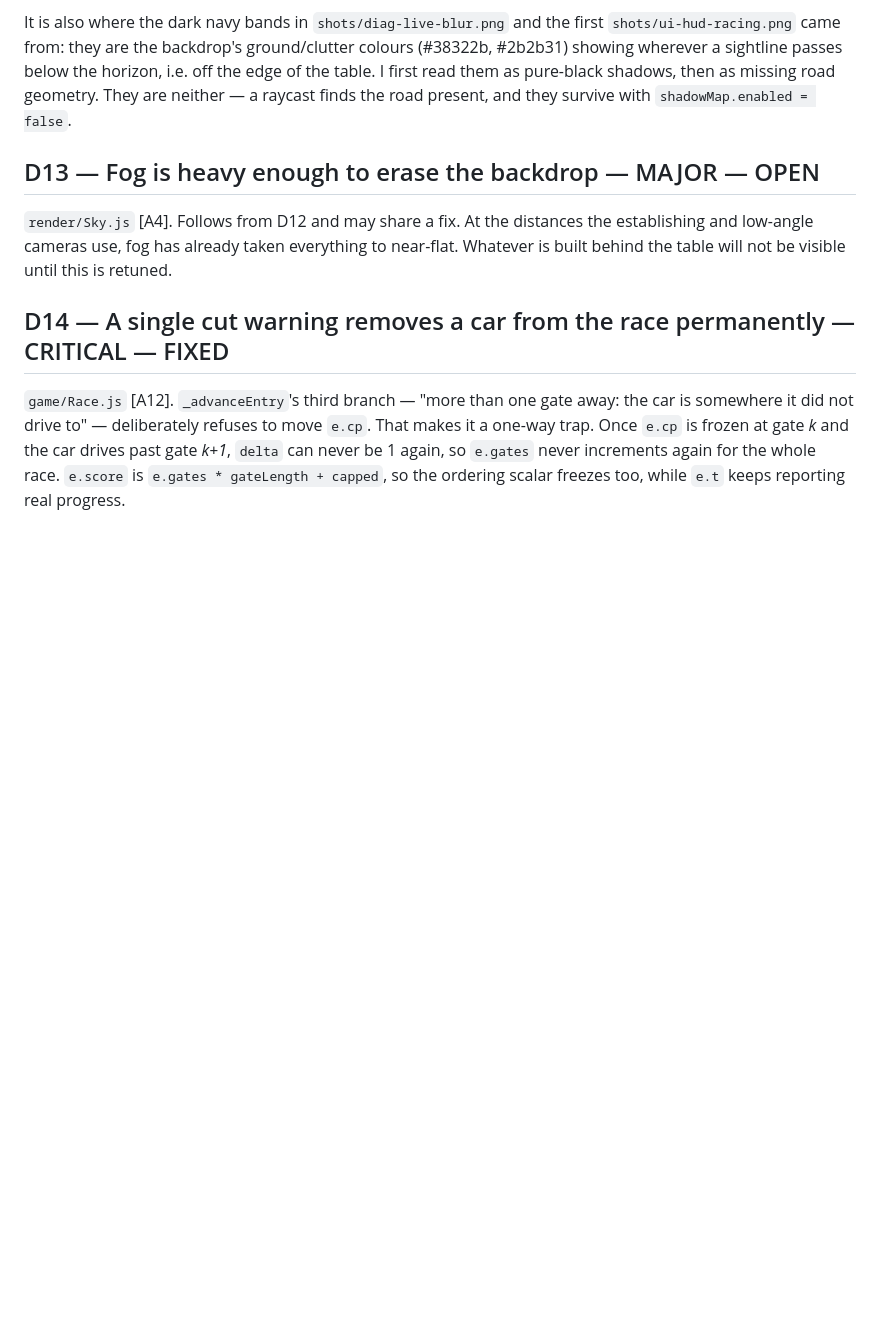
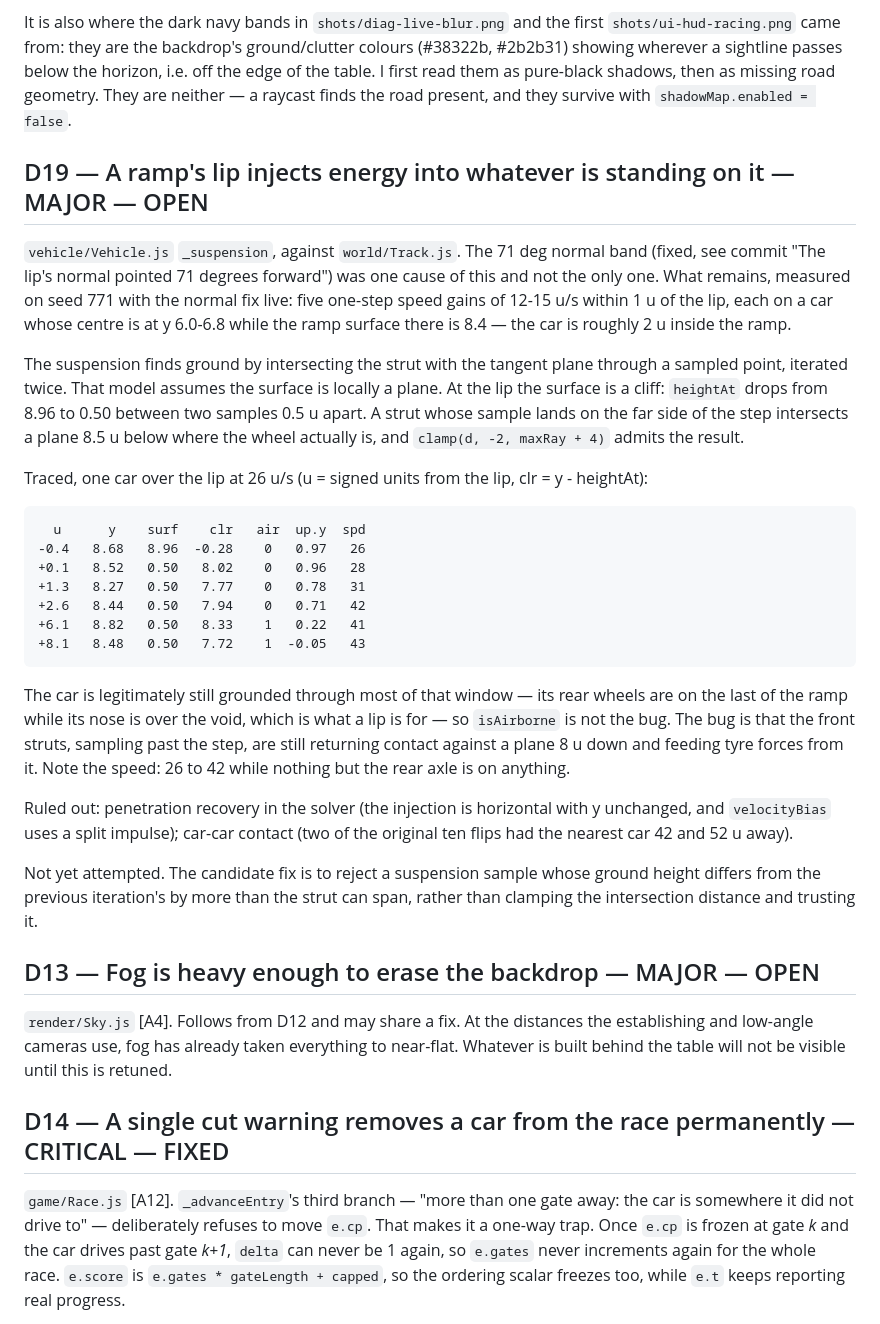
Before and after one commit to Smirne/gauntlet-loop-experiment, a Markdown page: DEFECTS.md, the part around the change. Rendered like a GitHub page; blank space fills up the shorter version.

Commit message:
D19: what is left at the ramp lip after the normal fix
Co-Authored-By: Claude Opus 5 <noreply@anthropic.com>

```diff
--- a/DEFECTS.md
+++ b/DEFECTS.md
@@ -214,6 +214,43 @@ It is also where the dark navy bands in `shots/diag-live-blur.png` and the first
 #2b2b31) showing wherever a sightline passes below the horizon, i.e. off the edge of the
 table. I first read them as pure-black shadows, then as missing road geometry. They are
 neither — a raycast finds the road present, and they survive with `shadowMap.enabled = false`.
+
+## D19 — A ramp's lip injects energy into whatever is standing on it — MAJOR — OPEN
+`vehicle/Vehicle.js` `_suspension`, against `world/Track.js`. The 71 deg normal band (fixed,
+see commit "The lip's normal pointed 71 degrees forward") was one cause of this and not the
+only one. What remains, measured on seed 771 with the normal fix live: five one-step speed
+gains of 12-15 u/s within 1 u of the lip, each on a car whose centre is at y 6.0-6.8 while
+the ramp surface there is 8.4 — the car is roughly 2 u inside the ramp.
+
+The suspension finds ground by intersecting the strut with the tangent plane through a
+sampled point, iterated twice. That model assumes the surface is locally a plane. At the lip
+the surface is a cliff: `heightAt` drops from 8.96 to 0.50 between two samples 0.5 u apart.
+A strut whose sample lands on the far side of the step intersects a plane 8.5 u below where
+the wheel actually is, and `clamp(d, -2, maxRay + 4)` admits the result.
+
+Traced, one car over the lip at 26 u/s (u = signed units from the lip, clr = y - heightAt):
+
+      u      y    surf    clr   air  up.y  spd
+    -0.4   8.68   8.96  -0.28    0   0.97   26
+    +0.1   8.52   0.50   8.02    0   0.96   28
+    +1.3   8.27   0.50   7.77    0   0.78   31
+    +2.6   8.44   0.50   7.94    0   0.71   42
+    +6.1   8.82   0.50   8.33    1   0.22   41
+    +8.1   8.48   0.50   7.72    1  -0.05   43
+
+The car is legitimately still grounded through most of that window — its rear wheels are on
+the last of the ramp while its nose is over the void, which is what a lip is for — so
+`isAirborne` is not the bug. The bug is that the front struts, sampling past the step, are
+still returning contact against a plane 8 u down and feeding tyre forces from it. Note the
+speed: 26 to 42 while nothing but the rear axle is on anything.
+
+Ruled out: penetration recovery in the solver (the injection is horizontal with y unchanged,
+and `velocityBias` uses a split impulse); car-car contact (two of the original ten flips had
+the nearest car 42 and 52 u away).
+
+Not yet attempted. The candidate fix is to reject a suspension sample whose ground height
+differs from the previous iteration's by more than the strut can span, rather than clamping
+the intersection distance and trusting it.
 
 ## D13 — Fog is heavy enough to erase the backdrop — MAJOR — OPEN
 `render/Sky.js` [A4]. Follows from D12 and may share a fix. At the distances the establishing
```
